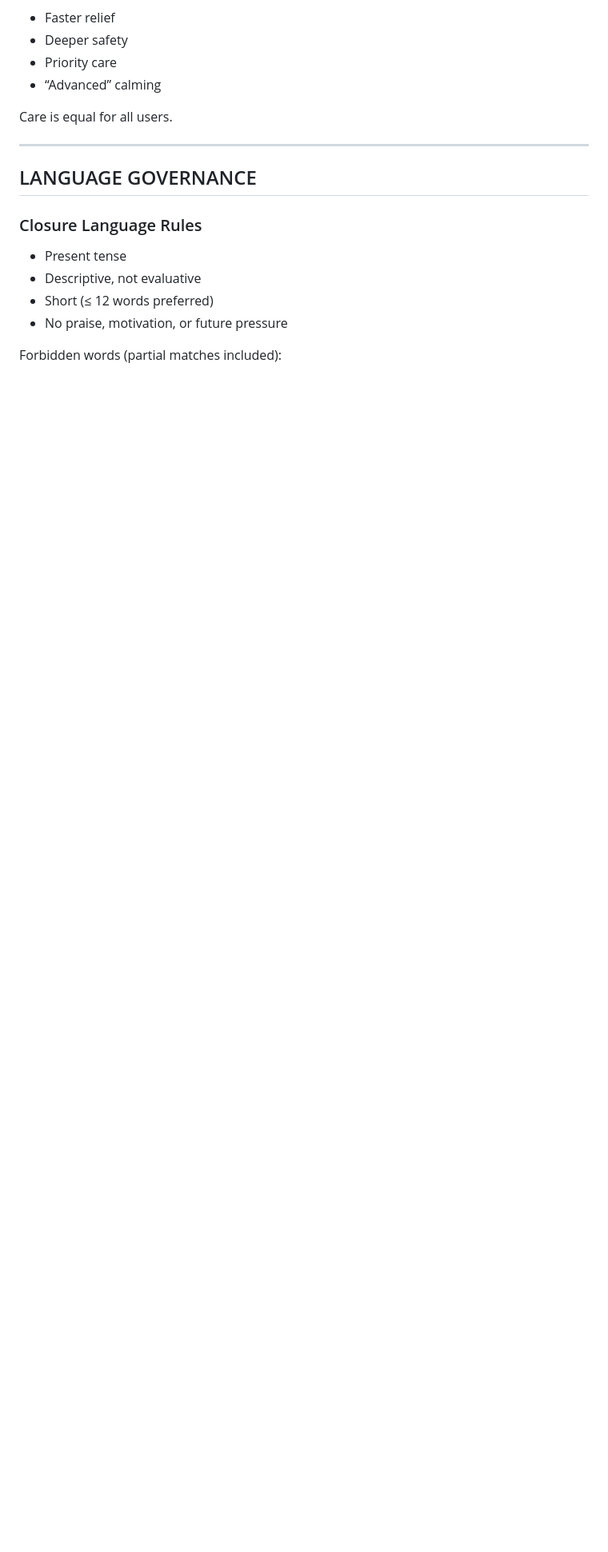
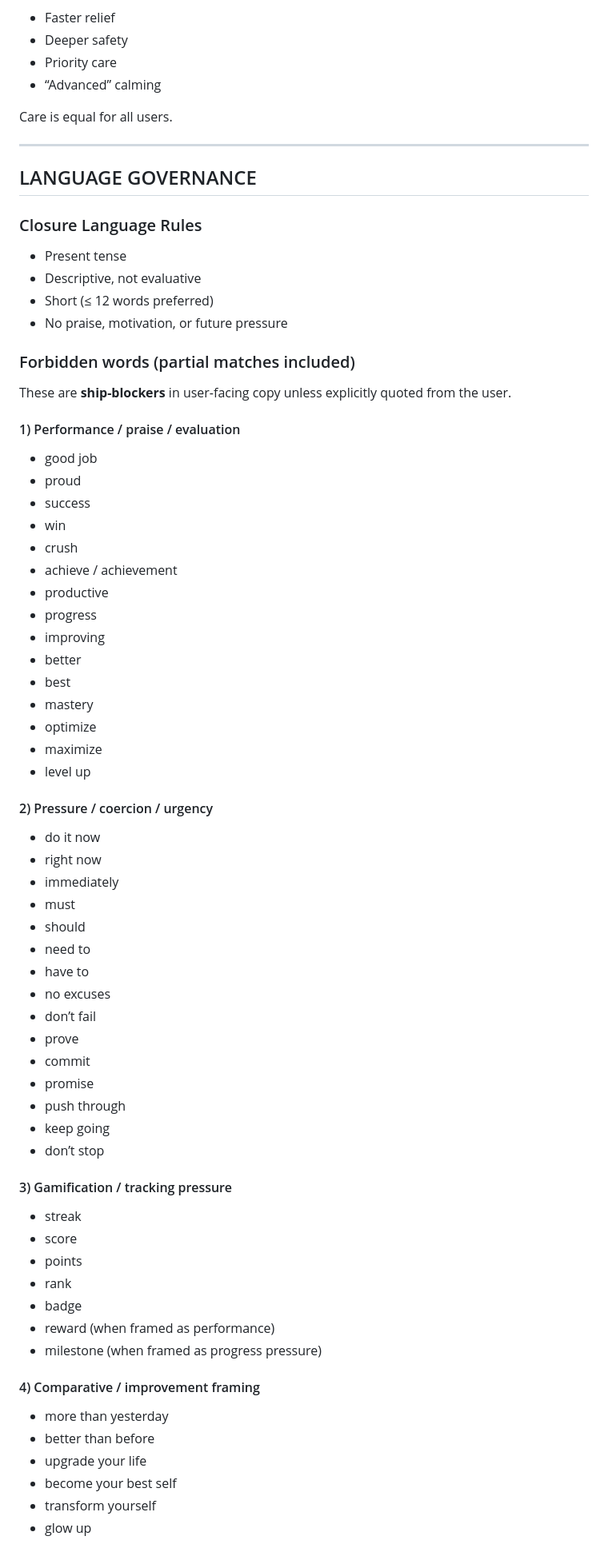
Before and after one commit to majishin8383-collab/Praxis, a Markdown page: GOVERNANCE.md, the part around one of its changes. Shown at 80% size. GitHub-like rendering; blank space fills up the shorter version.

```diff
--- a/GOVERNANCE.md
+++ b/GOVERNANCE.md
@@ -175,4 +175,58 @@ Care is equal for all users.
 - Short (≤ 12 words preferred)
 - No praise, motivation, or future pressure
 
-Forbidden words (partial matches included):
+### Forbidden words (partial matches included)
+
+These are **ship-blockers** in user-facing copy unless explicitly quoted from the user.
+
+#### 1) Performance / praise / evaluation
+- good job
+- proud
+- success
+- win
+- crush
+- achieve / achievement
+- productive
+- progress
+- improving
+- better
+- best
+- mastery
+- optimize
+- maximize
+- level up
+
+#### 2) Pressure / coercion / urgency
+- do it now
+- right now
+- immediately
+- must
+- should
+- need to
+- have to
+- no excuses
+- don’t fail
+- prove
+- commit
+- promise
+- push through
+- keep going
+- don’t stop
+
+#### 3) Gamification / tracking pressure
+- streak
+- score
+- points
+- rank
+- badge
+- reward (when framed as performance)
+- milestone (when framed as progress pressure)
+
+#### 4) Comparative / improvement framing
+- more than yesterday
+- better than before
+- upgrade your life
+- become your best self
+- transform yourself
+- glow up
+
```
Also changed, not shown: other parts of GOVERNANCE.md (+72 -10 lines).
